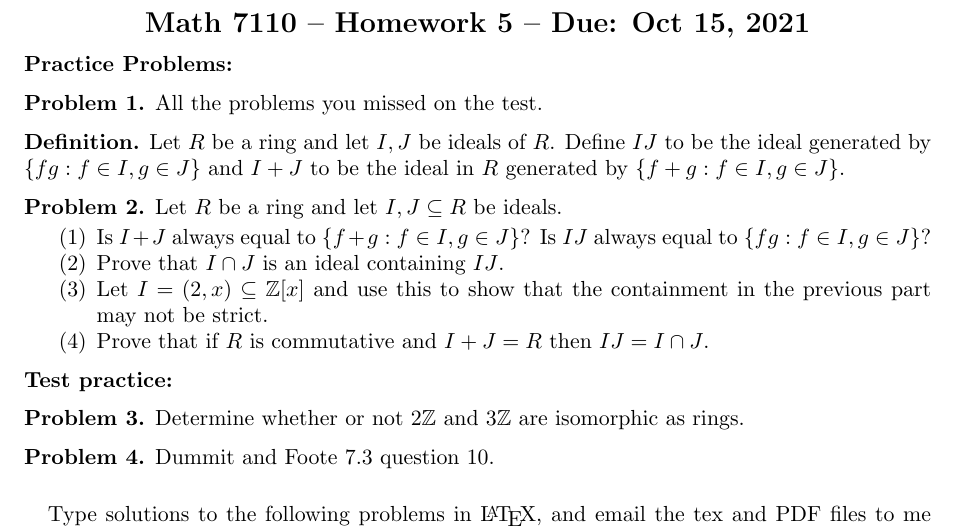
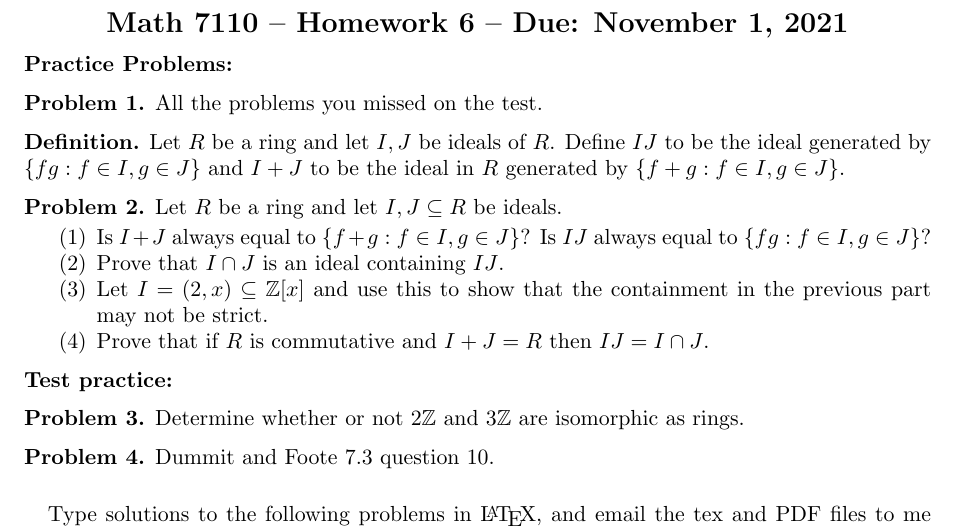
Before and after one commit to dibernstein/dibernstein.github.io, a LaTeX problem sheet (teaching/hw6.tex): part of the page, cut so that both start at the same text. Compiled offline with pdfLaTeX.

Commit message:
sync website

```diff
--- a/teaching/hw6.tex
+++ b/teaching/hw6.tex
@@ -57,7 +57,7 @@
 \Large
 
 \begin{center}
-{\bf Math 7110 -- Homework  5 --  Due:  Oct 15, 2021}
+{\bf Math 7110 -- Homework  6 --  Due:  November 1, 2021}
 \end{center}
 
 \normalsize
```
Also changed, not shown: teaching/hw6.pdf.
